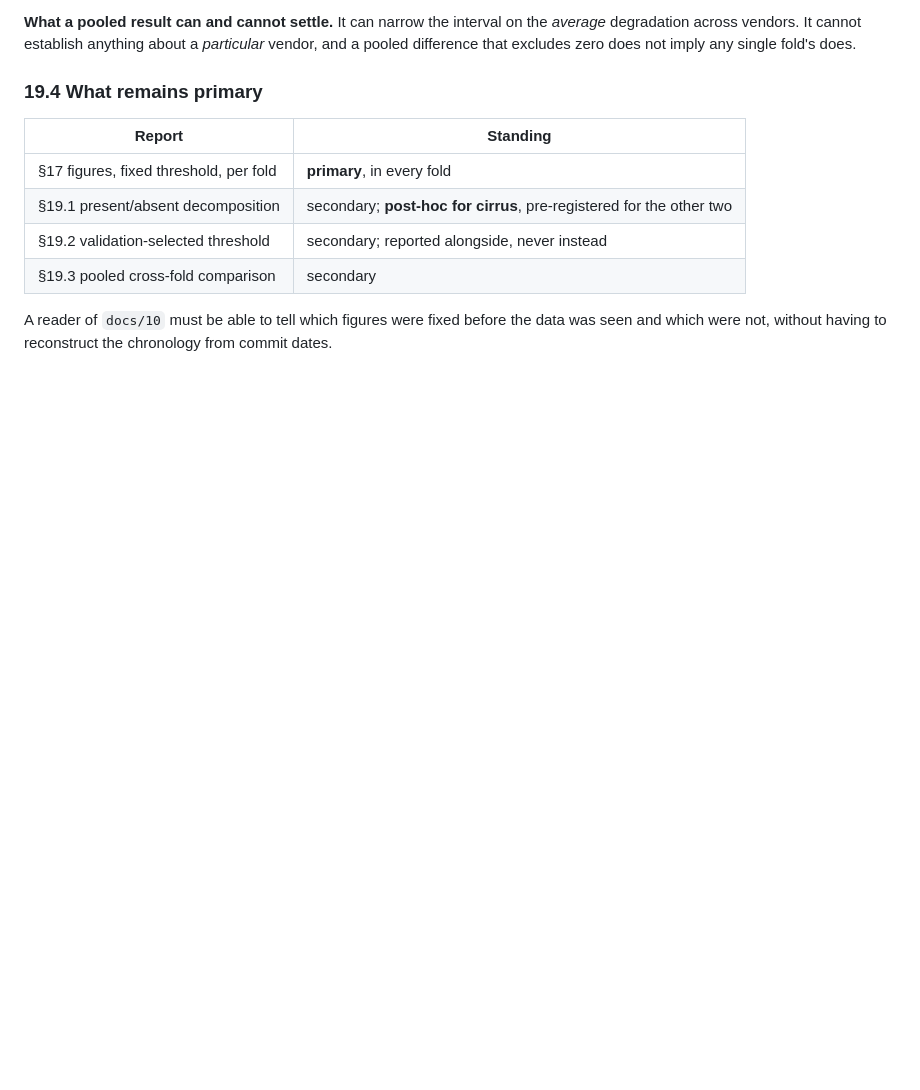
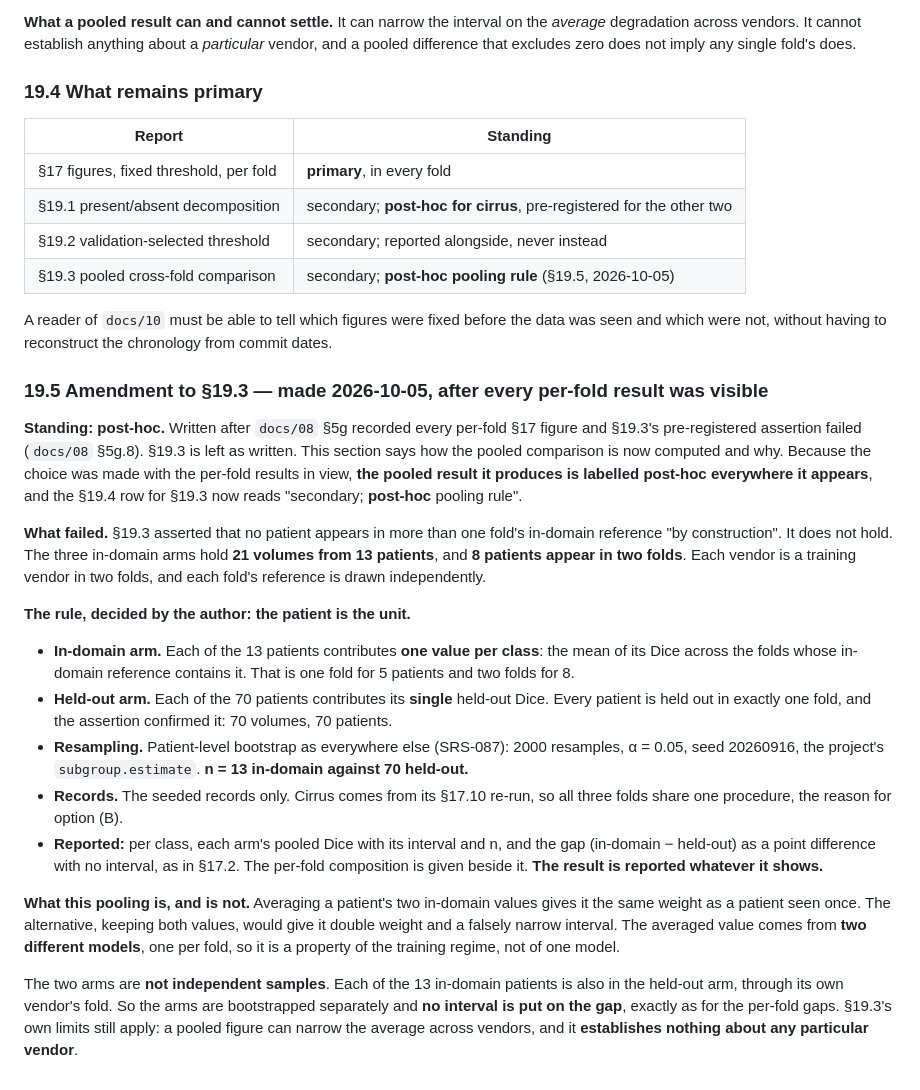
Before and after one commit to Anurag-YadavIIH/retinal-oct-fluid-segmentation, a Markdown page: docs/07_vv_protocol.md, the part around the change. GitHub-like rendering; blank space fills up the shorter version.

Commit message:
docs(07): amend the section 19.3 pooling rule, post-hoc: the patient is the unit
New section 19.5, decided by the author after every per-fold result was
visible and section 19.3's assertion had failed. Each of the 13 in-domain
patients contributes the mean of its Dice across the folds whose reference
holds it; each of the 70 held-out patients contributes its single value.
Patient-level bootstrap as elsewhere; seeded records only. The gap is a
point difference with no interval.

Labelled post-hoc in section 19.4, section 19.5 and docs/13. Committed before
the pooled figure is computed.

Co-Authored-By: Claude Opus 5.5 <noreply@anthropic.com>

```diff
--- a/docs/07_vv_protocol.md
+++ b/docs/07_vv_protocol.md
@@ -1420,7 +1420,49 @@ pooled difference that excludes zero does not imply any single fold's does.
 | §17 figures, fixed threshold, per fold | **primary**, in every fold |
 | §19.1 present/absent decomposition | secondary; **post-hoc for cirrus**, pre-registered for the other two |
 | §19.2 validation-selected threshold | secondary; reported alongside, never instead |
-| §19.3 pooled cross-fold comparison | secondary |
+| §19.3 pooled cross-fold comparison | secondary; **post-hoc pooling rule** (§19.5, 2026-10-05) |
 
 A reader of `docs/10` must be able to tell which figures were fixed before the data was seen
 and which were not, without having to reconstruct the chronology from commit dates.
+
+### 19.5 Amendment to §19.3 — made 2026-10-05, **after every per-fold result was visible**
+
+**Standing: post-hoc.** Written after `docs/08` §5g recorded every per-fold §17 figure and
+§19.3's pre-registered assertion failed (`docs/08` §5g.8). §19.3 is left as written. This
+section says how the pooled comparison is now computed and why. Because the choice was made
+with the per-fold results in view, **the pooled result it produces is labelled post-hoc
+everywhere it appears**, and the §19.4 row for §19.3 now reads "secondary; **post-hoc**
+pooling rule".
+
+**What failed.** §19.3 asserted that no patient appears in more than one fold's in-domain
+reference "by construction". It does not hold. The three in-domain arms hold **21 volumes
+from 13 patients**, and **8 patients appear in two folds**. Each vendor is a training vendor
+in two folds, and each fold's reference is drawn independently.
+
+**The rule, decided by the author:** **the patient is the unit.**
+
+- **In-domain arm.** Each of the 13 patients contributes **one value per class**: the mean of
+  its Dice across the folds whose in-domain reference contains it. That is one fold for 5
+  patients and two folds for 8.
+- **Held-out arm.** Each of the 70 patients contributes its **single** held-out Dice. Every
+  patient is held out in exactly one fold, and the assertion confirmed it: 70 volumes, 70
+  patients.
+- **Resampling.** Patient-level bootstrap as everywhere else (SRS-087): 2000 resamples,
+  α = 0.05, seed 20260916, the project's `subgroup.estimate`. **n = 13 in-domain against 70
+  held-out.**
+- **Records.** The seeded records only. Cirrus comes from its §17.10 re-run, so all three
+  folds share one procedure, the reason for option (B).
+- **Reported:** per class, each arm's pooled Dice with its interval and n, and the gap
+  (in-domain − held-out) as a point difference with no interval, as in §17.2. The per-fold
+  composition is given beside it. **The result is reported whatever it shows.**
+
+**What this pooling is, and is not.** Averaging a patient's two in-domain values gives it the
+same weight as a patient seen once. The alternative, keeping both values, would give it double
+weight and a falsely narrow interval. The averaged value comes from **two different models**,
+one per fold, so it is a property of the training regime, not of one model.
+
+The two arms are **not independent samples**. Each of the 13 in-domain patients is also in
+the held-out arm, through its own vendor's fold. So the arms are bootstrapped separately and
+**no interval is put on the gap**, exactly as for the per-fold gaps. §19.3's own limits still
+apply: a pooled figure can narrow the average across vendors, and it **establishes nothing
+about any particular vendor**.
```
Also changed, not shown: docs/13_change_control_log.md (+1 -0 lines).
